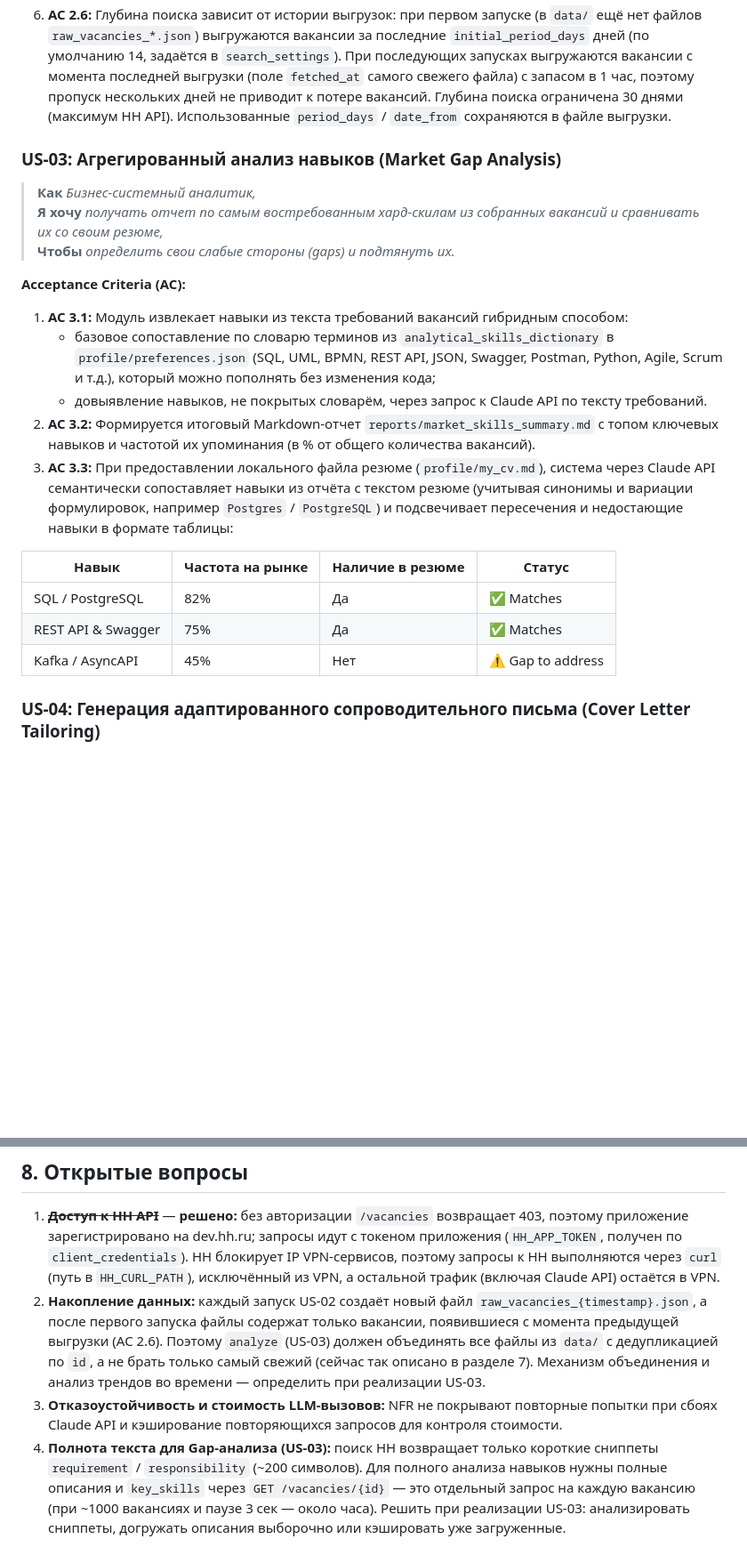
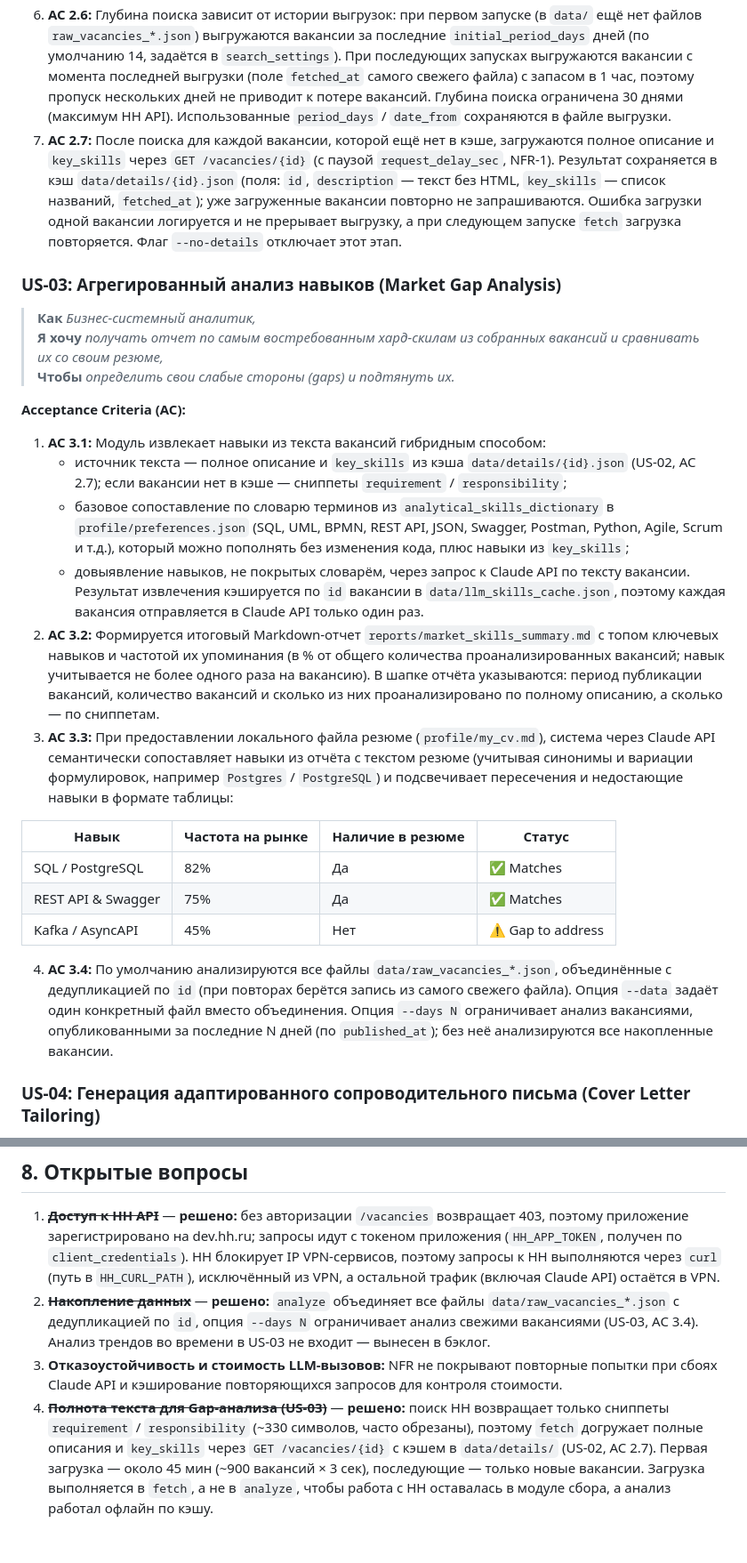
Before and after one commit to skvitby/job-market-analyzer, a Markdown page: requirements.md, 2 parts joined by grey strips. Shown at 89% size. Drawn GitHub-style; blank space fills up the shorter version.

Commit message:
Step 5: US-03 requirements — close open questions 2 and 4
- AC 2.7: fetch loads full descriptions and key_skills into data/details cache
- AC 3.1/3.2: analysis uses cached descriptions, LLM results cached per vacancy
- AC 3.4: analyze merges all raw files with dedup, --days filter
- CLI table and directory structure updated

Co-Authored-By: Claude Opus 5.5 <noreply@anthropic.com>

```diff
--- a/requirements.md
+++ b/requirements.md
@@ -90,6 +90,7 @@ flowchart TD
 4. **AC 2.4:** Для каждой вакансии сохраняются параметры: `id`, `name`, `salary`, `area`, `employer`, `requirement`, `responsibility`, `alternate_url`, `published_at`.
 5. **AC 2.5:** Дополнительные фильтры поиска поддерживаются согласно `search_settings` из `profile/preferences.json`: опыт работы (`experience_level` — одно значение или список: `noExperience` / `between1And3` / `between3And6` / `moreThan6`; передаётся в параметр HH `experience`), тип занятости (`employment_type`: `full` / `part` / `project` → параметр HH `employment_form`: `FULL` / `PART` / `PROJECT`), формат работы (`schedule` — список значений: `office` / `hybrid` / `remote` → параметр HH `work_format`: `ON_SITE` / `HYBRID` / `REMOTE`), минимальная зарплата (`min_salary`) и валюта (`currency`). HH отдаёт не более 2000 вакансий на один поиск: если найдено больше, запрос автоматически разбивается по регионам, затем по уровням опыта. Явные CLI-аргументы имеют приоритет над значениями по умолчанию из файла.
 6. **AC 2.6:** Глубина поиска зависит от истории выгрузок: при первом запуске (в `data/` ещё нет файлов `raw_vacancies_*.json`) выгружаются вакансии за последние `initial_period_days` дней (по умолчанию 14, задаётся в `search_settings`). При последующих запусках выгружаются вакансии с момента последней выгрузки (поле `fetched_at` самого свежего файла) с запасом в 1 час, поэтому пропуск нескольких дней не приводит к потере вакансий. Глубина поиска ограничена 30 днями (максимум HH API). Использованные `period_days` / `date_from` сохраняются в файле выгрузки.
+7. **AC 2.7:** После поиска для каждой вакансии, которой ещё нет в кэше, загружаются полное описание и `key_skills` через `GET /vacancies/{id}` (с паузой `request_delay_sec`, NFR-1). Результат сохраняется в кэш `data/details/{id}.json` (поля: `id`, `description` — текст без HTML, `key_skills` — список названий, `fetched_at`); уже загруженные вакансии повторно не запрашиваются. Ошибка загрузки одной вакансии логируется и не прерывает выгрузку, а при следующем запуске `fetch` загрузка повторяется. Флаг `--no-details` отключает этот этап.
 
 ### US-03: Агрегированный анализ навыков (Market Gap Analysis)
 > **Как** *Бизнес-системный аналитик,*
@@ -98,10 +99,11 @@ flowchart TD
 
 **Acceptance Criteria (AC):**
 
-1. **AC 3.1:** Модуль извлекает навыки из текста требований вакансий гибридным способом:
-   - базовое сопоставление по словарю терминов из `analytical_skills_dictionary` в `profile/preferences.json` (SQL, UML, BPMN, REST API, JSON, Swagger, Postman, Python, Agile, Scrum и т.д.), который можно пополнять без изменения кода;
-   - довыявление навыков, не покрытых словарём, через запрос к Claude API по тексту требований.
-2. **AC 3.2:** Формируется итоговый Markdown-отчет `reports/market_skills_summary.md` с топом ключевых навыков и частотой их упоминания (в % от общего количества вакансий).
+1. **AC 3.1:** Модуль извлекает навыки из текста вакансий гибридным способом:
+   - источник текста — полное описание и `key_skills` из кэша `data/details/{id}.json` (US-02, AC 2.7); если вакансии нет в кэше — сниппеты `requirement` / `responsibility`;
+   - базовое сопоставление по словарю терминов из `analytical_skills_dictionary` в `profile/preferences.json` (SQL, UML, BPMN, REST API, JSON, Swagger, Postman, Python, Agile, Scrum и т.д.), который можно пополнять без изменения кода, плюс навыки из `key_skills`;
+   - довыявление навыков, не покрытых словарём, через запрос к Claude API по тексту вакансии. Результат извлечения кэшируется по `id` вакансии в `data/llm_skills_cache.json`, поэтому каждая вакансия отправляется в Claude API только один раз.
+2. **AC 3.2:** Формируется итоговый Markdown-отчет `reports/market_skills_summary.md` с топом ключевых навыков и частотой их упоминания (в % от общего количества проанализированных вакансий; навык учитывается не более одного раза на вакансию). В шапке отчёта указываются: период публикации вакансий, количество вакансий и сколько из них проанализировано по полному описанию, а сколько — по сниппетам.
 3. **AC 3.3:** При предоставлении локального файла резюме (`profile/my_cv.md`), система через Claude API семантически сопоставляет навыки из отчёта с текстом резюме (учитывая синонимы и вариации формулировок, например `Postgres` / `PostgreSQL`) и подсвечивает пересечения и недостающие навыки в формате таблицы:
 
 | Навык | Частота на рынке | Наличие в резюме | Статус |
@@ -109,6 +111,8 @@ flowchart TD
 | SQL / PostgreSQL | 82% | Да | ✅ Matches |
 | REST API & Swagger | 75% | Да | ✅ Matches |
 | Kafka / AsyncAPI | 45% | Нет | ⚠️ Gap to address |
+
+4. **AC 3.4:** По умолчанию анализируются все файлы `data/raw_vacancies_*.json`, объединённые с дедупликацией по `id` (при повторах берётся запись из самого свежего файла). Опция `--data` задаёт один конкретный файл вместо объединения. Опция `--days N` ограничивает анализ вакансиями, опубликованными за последние N дней (по `published_at`); без неё анализируются все накопленные вакансии.
 
 ### US-04: Генерация адаптированного сопроводительного письма (Cover Letter Tailoring)
 > **Как** *соискатель,*
@@ -194,6 +199,6 @@ python -m src.cli cv-tips 123456789
 ## 8. Открытые вопросы
 
 1. ~~**Доступ к HH API**~~ — **решено:** без авторизации `/vacancies` возвращает 403, поэтому приложение зарегистрировано на dev.hh.ru; запросы идут с токеном приложения (`HH_APP_TOKEN`, получен по `client_credentials`). HH блокирует IP VPN-сервисов, поэтому запросы к HH выполняются через `curl` (путь в `HH_CURL_PATH`), исключённый из VPN, а остальной трафик (включая Claude API) остаётся в VPN.
-2. **Накопление данных:** каждый запуск US-02 создаёт новый файл `raw_vacancies_{timestamp}.json`, а после первого запуска файлы содержат только вакансии, появившиеся с момента предыдущей выгрузки (AC 2.6). Поэтому `analyze` (US-03) должен объединять все файлы из `data/` с дедупликацией по `id`, а не брать только самый свежий (сейчас так описано в разделе 7). Механизм объединения и анализ трендов во времени — определить при реализации US-03.
+2. ~~**Накопление данных**~~ — **решено:** `analyze` объединяет все файлы `data/raw_vacancies_*.json` с дедупликацией по `id`, опция `--days N` ограничивает анализ свежими вакансиями (US-03, AC 3.4). Анализ трендов во времени в US-03 не входит — вынесен в бэклог.
 3. **Отказоустойчивость и стоимость LLM-вызовов:** NFR не покрывают повторные попытки при сбоях Claude API и кэширование повторяющихся запросов для контроля стоимости.
-4. **Полнота текста для Gap-анализа (US-03):** поиск HH возвращает только короткие сниппеты `requirement` / `responsibility` (~200 символов). Для полного анализа навыков нужны полные описания и `key_skills` через `GET /vacancies/{id}` — это отдельный запрос на каждую вакансию (при ~1000 вакансиях и паузе 3 сек — около часа). Решить при реализации US-03: анализировать сниппеты, догружать описания выборочно или кэшировать уже загруженные.
+4. ~~**Полнота текста для Gap-анализа (US-03)**~~ — **решено:** поиск HH возвращает только сниппеты `requirement` / `responsibility` (~330 символов, часто обрезаны), поэтому `fetch` догружает полные описания и `key_skills` через `GET /vacancies/{id}` с кэшем в `data/details/` (US-02, AC 2.7). Первая загрузка — около 45 мин (~900 вакансий × 3 сек), последующие — только новые вакансии. Загрузка выполняется в `fetch`, а не в `analyze`, чтобы работа с HH оставалась в модуле сбора, а анализ работал офлайн по кэшу.
```
Also changed, not shown: other parts of requirements.md (+3 -2 lines).
